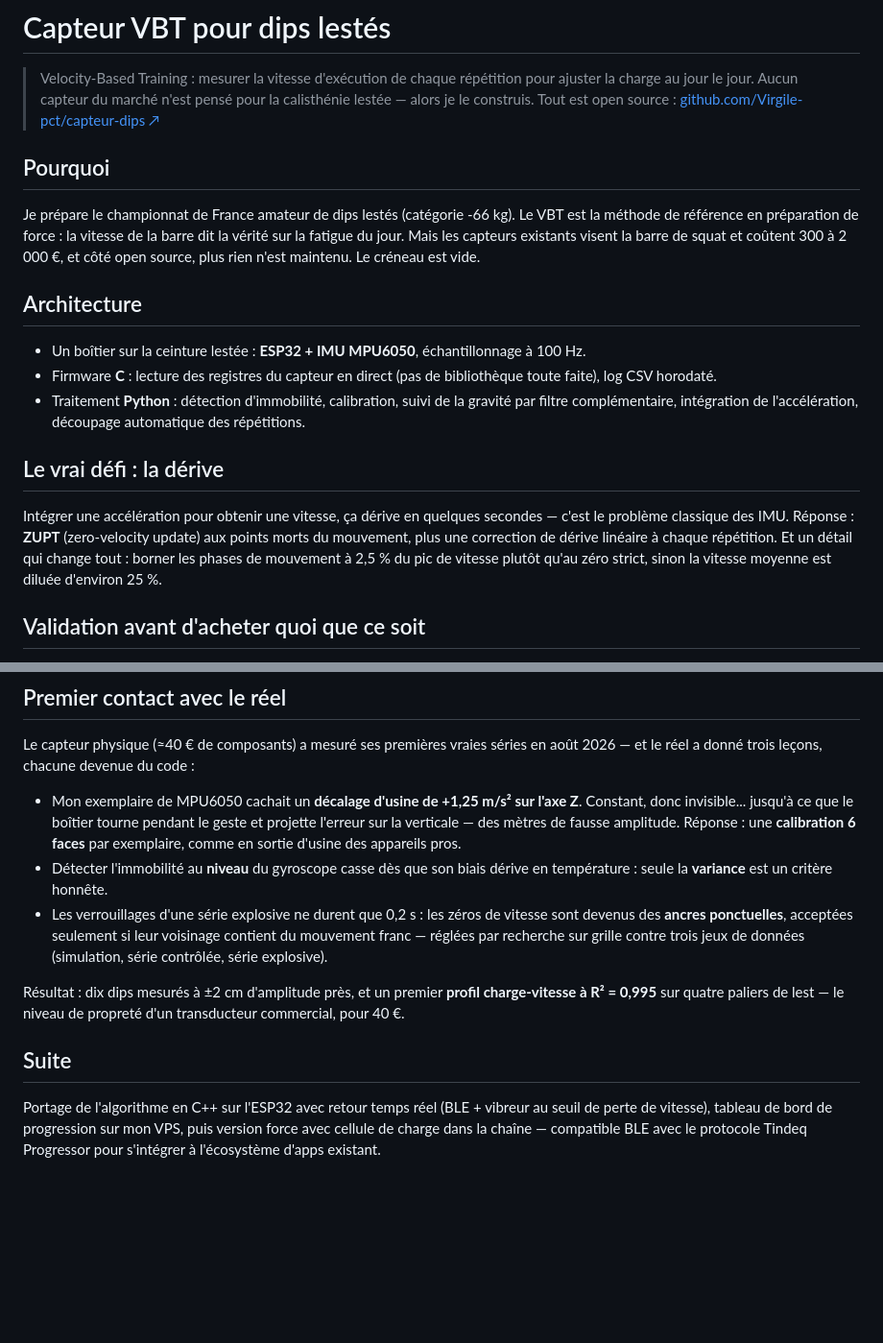
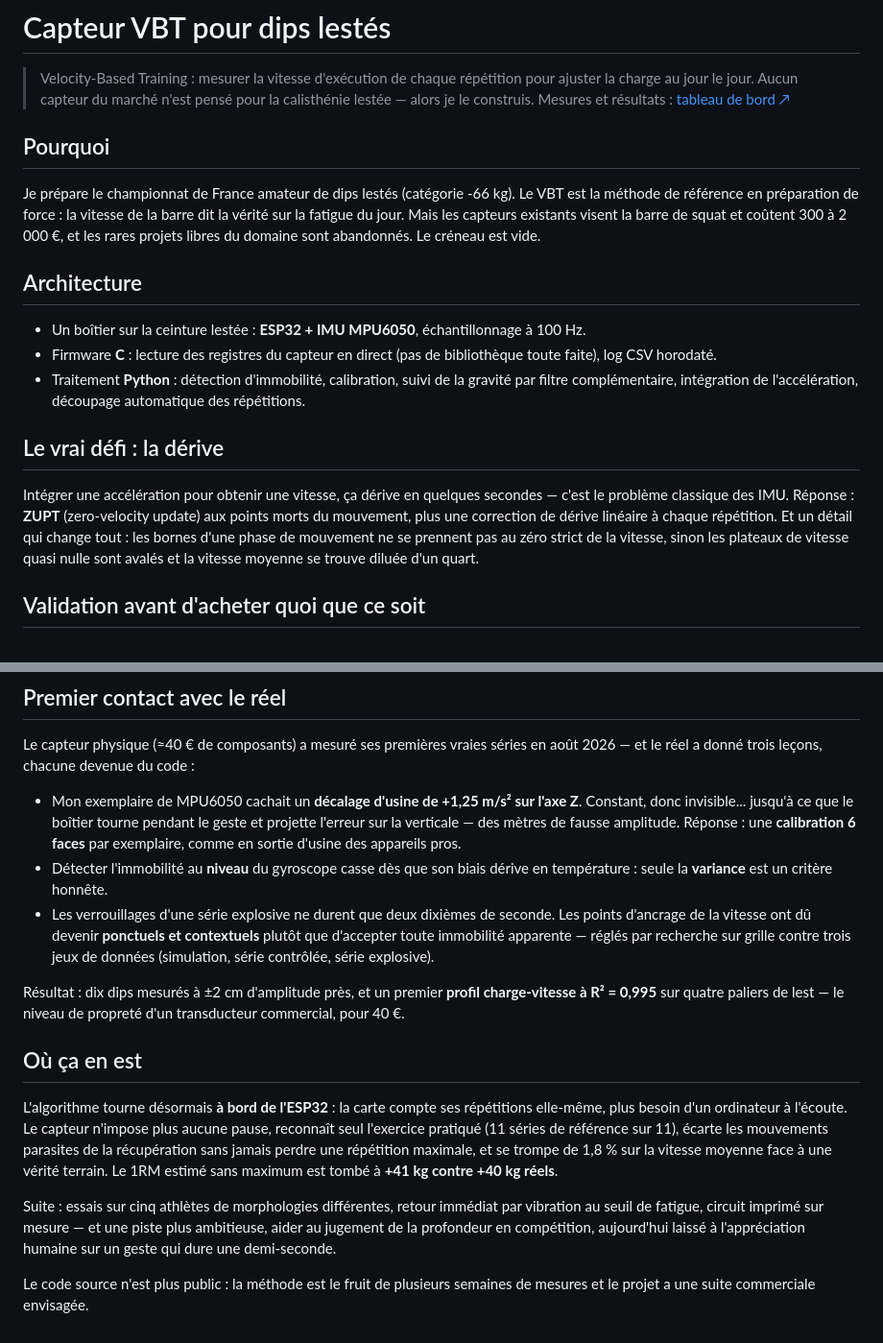
Before and after one commit to Virgile-pct/virgile-pct.github.io, a Markdown page: projects/capteur-vbt-dips.md, 2 parts joined by grey strips. Shown at 96% size. Rendered like a GitHub page; blank space fills up the shorter version.

Commit message:
Fiche capteur : le code source n'est plus public, et l'etat d'avancement rattrape la realite
Le depot du capteur est passe en prive : la fiche annoncait 'tout est open
source' et pointait vers un depot desormais ferme. Le lien renvoie
maintenant vers le tableau de bord des mesures, qui reste public.

Les valeurs exactes de reglage sont retirees (seuil de bornage des phases,
regle d'acceptation des ancres) : l'enseignement reste, la recette part.
Ce qui subsiste — ZUPT, calibration six faces, variance plutot que niveau —
releve du savoir-faire general et fait la valeur de la fiche.

La section 'Suite' decrivait un projet en retard d'un an : le portage C++
est fait et tourne sur la carte, et elle mentionnait encore la cellule de
force dans la chaine, ecartee depuis (elle sort du boitier). Remplacee par
l'etat reel et les resultats mesures.

Co-Authored-By: Claude Opus 5 <noreply@anthropic.com>

```diff
--- a/projects/capteur-vbt-dips.md
+++ b/projects/capteur-vbt-dips.md
@@ -9,16 +9,16 @@ tags: ESP32, C, Python, Signal
 
 > Velocity-Based Training : mesurer la vitesse d'exécution de chaque répétition
 > pour ajuster la charge au jour le jour. Aucun capteur du marché n'est pensé
-> pour la calisthénie lestée — alors je le construis. Tout est open source :
-> [github.com/Virgile-pct/capteur-dips ↗](https://github.com/Virgile-pct/capteur-dips)
+> pour la calisthénie lestée — alors je le construis. Mesures et résultats :
+> [tableau de bord ↗](https://virgile-pct.github.io/capteur-dips/)
 
 ## Pourquoi
 
 Je prépare le championnat de France amateur de dips lestés (catégorie -66 kg).
 Le VBT est la méthode de référence en préparation de force : la vitesse de la
 barre dit la vérité sur la fatigue du jour. Mais les capteurs existants visent
-la barre de squat et coûtent 300 à 2 000 €, et côté open source, plus rien
-n'est maintenu. Le créneau est vide.
+la barre de squat et coûtent 300 à 2 000 €, et les rares projets libres du
+domaine sont abandonnés. Le créneau est vide.
 
 ## Architecture
 
@@ -31,9 +31,10 @@ n'est maintenu. Le créneau est vide.
 Intégrer une accélération pour obtenir une vitesse, ça dérive en quelques
 secondes — c'est le problème classique des IMU. Réponse : **ZUPT**
 (zero-velocity update) aux points morts du mouvement, plus une correction de
-dérive linéaire à chaque répétition. Et un détail qui change tout : borner les
-phases de mouvement à 2,5 % du pic de vitesse plutôt qu'au zéro strict, sinon
-la vitesse moyenne est diluée d'environ 25 %.
+dérive linéaire à chaque répétition. Et un détail qui change tout : les bornes
+d'une phase de mouvement ne se prennent pas au zéro strict de la vitesse, sinon
+les plateaux de vitesse quasi nulle sont avalés et la vitesse moyenne se trouve
+diluée d'un quart.
 
 ## Validation avant d'acheter quoi que ce soit
 
@@ -55,19 +56,30 @@ en août 2026 — et le réel a donné trois leçons, chacune devenue du code :
   sortie d'usine des appareils pros.
 - Détecter l'immobilité au **niveau** du gyroscope casse dès que son biais
   dérive en température : seule la **variance** est un critère honnête.
-- Les verrouillages d'une série explosive ne durent que 0,2 s : les zéros de
-  vitesse sont devenus des **ancres ponctuelles**, acceptées seulement si leur
-  voisinage contient du mouvement franc — réglées par recherche sur grille
-  contre trois jeux de données (simulation, série contrôlée, série explosive).
+- Les verrouillages d'une série explosive ne durent que deux dixièmes de
+  seconde. Les points d'ancrage de la vitesse ont dû devenir **ponctuels et
+  contextuels** plutôt que d'accepter toute immobilité apparente — réglés par
+  recherche sur grille contre trois jeux de données (simulation, série
+  contrôlée, série explosive).
 
 Résultat : dix dips mesurés à ±2 cm d'amplitude près, et un premier **profil
 charge-vitesse à R² = 0,995** sur quatre paliers de lest — le niveau de
 propreté d'un transducteur commercial, pour 40 €.
 
-## Suite
+## Où ça en est
 
-Portage de l'algorithme en C++ sur l'ESP32 avec retour temps réel (BLE +
-vibreur au seuil de perte de vitesse), tableau de bord de progression sur mon
-VPS, puis version force avec cellule de charge dans la chaîne — compatible BLE
-avec le protocole Tindeq Progressor pour s'intégrer à l'écosystème d'apps
-existant.
+L'algorithme tourne désormais **à bord de l'ESP32** : la carte compte ses
+répétitions elle-même, plus besoin d'un ordinateur à l'écoute. Le capteur
+n'impose plus aucune pause, reconnaît seul l'exercice pratiqué (11 séries de
+référence sur 11), écarte les mouvements parasites de la récupération sans
+jamais perdre une répétition maximale, et se trompe de 1,8 % sur la vitesse
+moyenne face à une vérité terrain. Le 1RM estimé sans maximum est tombé à
+**+41 kg contre +40 kg réels**.
+
+Suite : essais sur cinq athlètes de morphologies différentes, retour immédiat
+par vibration au seuil de fatigue, circuit imprimé sur mesure — et une piste
+plus ambitieuse, aider au jugement de la profondeur en compétition, aujourd'hui
+laissé à l'appréciation humaine sur un geste qui dure une demi-seconde.
+
+Le code source n'est plus public : la méthode est le fruit de plusieurs
+semaines de mesures et le projet a une suite commerciale envisagée.
```
